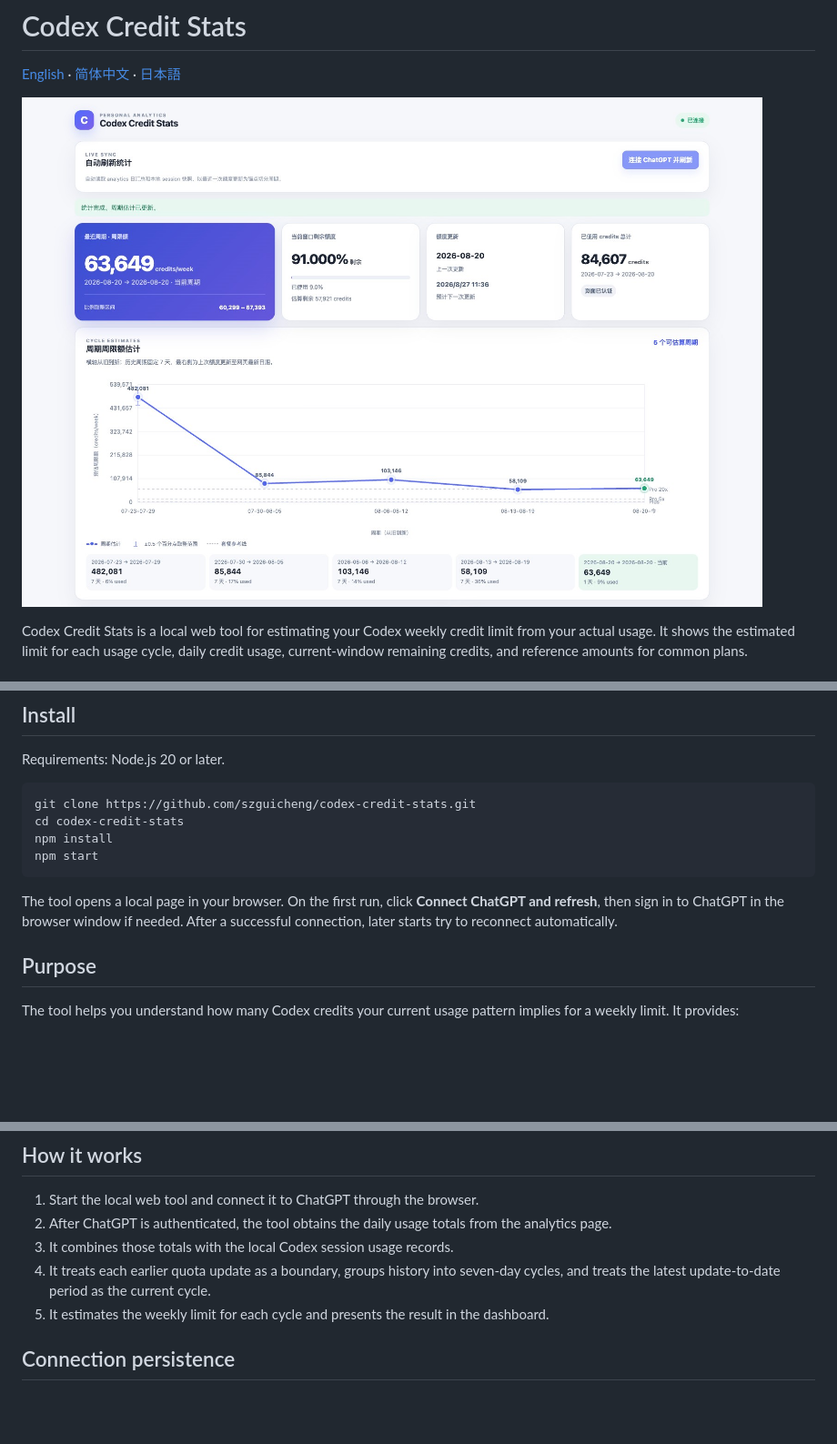
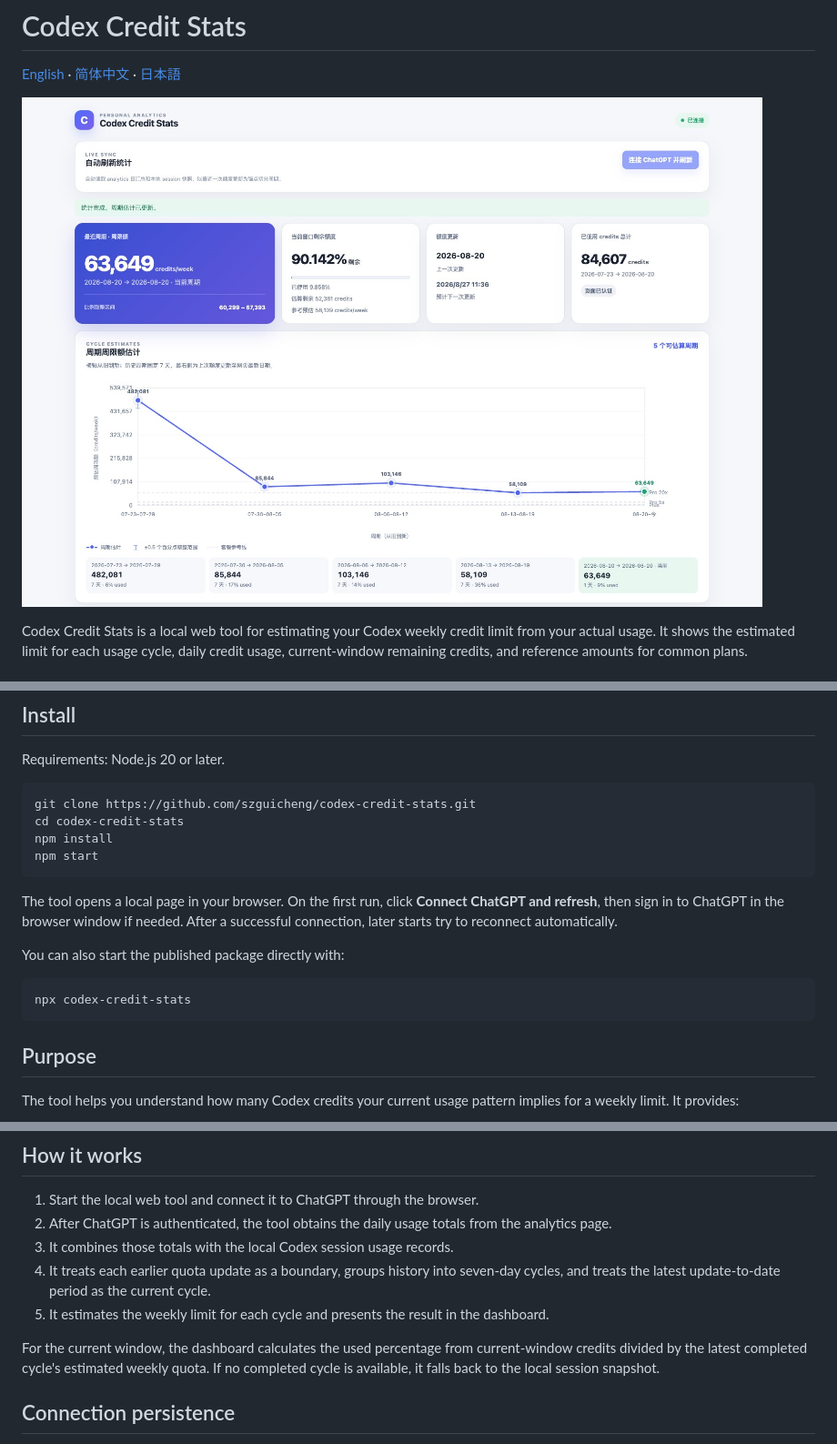
Before and after one commit to szguicheng/codex-credit-stats, a Markdown page: README.md, 3 parts joined by grey strips. Shown: that part at 91% size. GitHub-like rendering; pictures changed too: docs/dashboard-preview.jpg; blank space fills up the shorter version.

````diff
--- a/README.md
+++ b/README.md
@@ -23,6 +23,12 @@ npm start
 
 The tool opens a local page in your browser. On the first run, click **Connect ChatGPT and refresh**, then sign in to ChatGPT in the browser window if needed. After a successful connection, later starts try to reconnect automatically.
 
+You can also start the published package directly with:
+
+```bash
+npx codex-credit-stats
+```
+
 ## Purpose
 
 The tool helps you understand how many Codex credits your current usage pattern implies for a weekly limit. It provides:
@@ -41,6 +47,8 @@ The tool helps you understand how many Codex credits your current usage pattern
 4. It treats each earlier quota update as a boundary, groups history into seven-day cycles, and treats the latest update-to-date period as the current cycle.
 5. It estimates the weekly limit for each cycle and presents the result in the dashboard.
 
+For the current window, the dashboard calculates the used percentage from current-window credits divided by the latest completed cycle's estimated weekly quota. If no completed cycle is available, it falls back to the local session snapshot.
+
 ## Connection persistence
 
 After the first successful connection, the app saves a non-sensitive local connection marker at `~/.codex-credit-stats/connection.json` and reuses the login state in its dedicated local browser profile. On later starts it first tries to refresh automatically. If the saved connection no longer works, the attempt stops, the connection button becomes available, and the page asks you to reconnect. Passwords, cookies, and authorization tokens are not written to the project files.
````
Also changed, not shown: README.ja.md (+8 -0 lines), README.zh-CN.md (+8 -0 lines), 4 other files.
